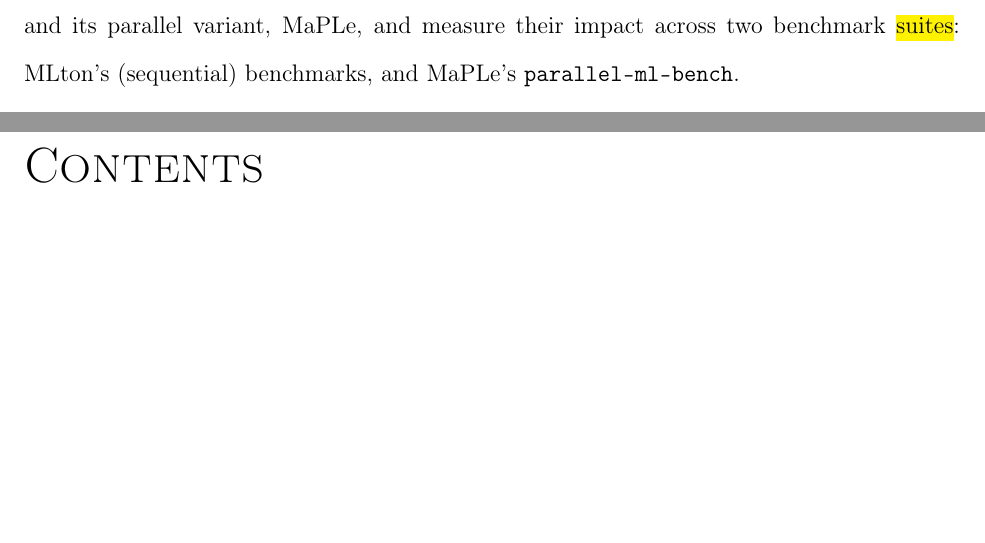
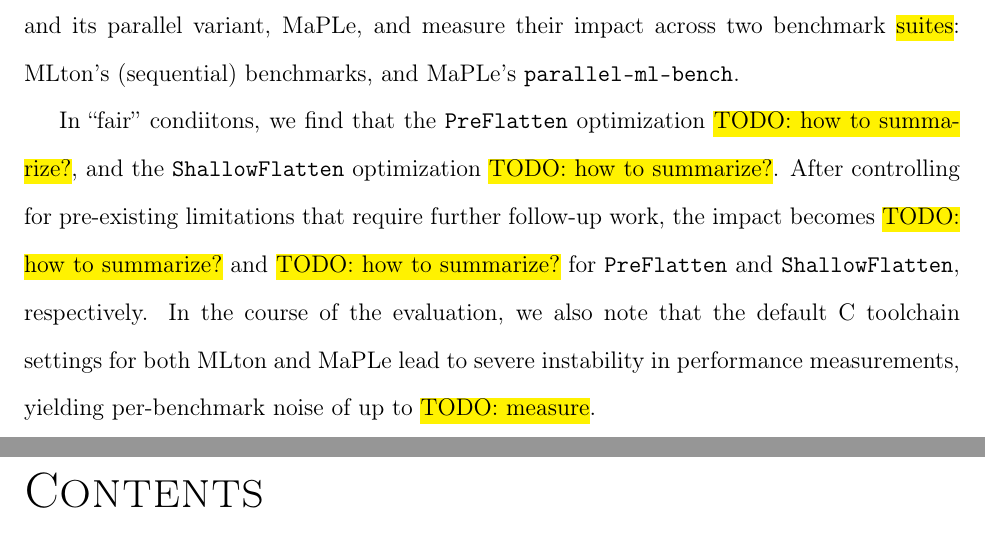
Before and after one commit to pscollins/mpl-opt-writeup, a LaTeX thesis (latex/thesis_template.tex, which reads latex/abstract.tex): two parts of pages 5 and 6 of 14, joined at a grey line, cut so that both start at the same text, the shorter picture padded with empty space. Compiled offline with pdfLaTeX.

Commit message:
add empty abstract

```diff
--- a/latex/abstract.tex
+++ b/latex/abstract.tex
@@ -16,6 +16,16 @@ parallel variant, MaPLe, and measure their impact across two
 benchmark \hl{suites}: MLton's (sequential) benchmarks, and
 MaPLe's \texttt{parallel-ml-bench}.
 
+In ``fair'' condiitons, we find that the \texttt{PreFlatten}
+optimization \hl{TODO: how to summarize?}, and the \texttt{ShallowFlatten}
+optimization \hl{TODO: how to summarize?}. After controlling for pre-existing
+limitations that require further follow-up work, the impact becomes \hl{TODO:
+how to summarize?} and \hl{TODO: how to summarize?} for \texttt{PreFlatten}
+and \texttt{ShallowFlatten}, respectively. In the course of the evaluation, we
+also note that the default C toolchain settings for both MLton and MaPLe lead to
+severe instability in performance measurements, yielding per-benchmark noise of
+up to \hl{TODO: measure}.
+
 %% \hl{TODO: FILL IN}
 
 %% We evaluate their impact across a suite of sequential and parallel
```
